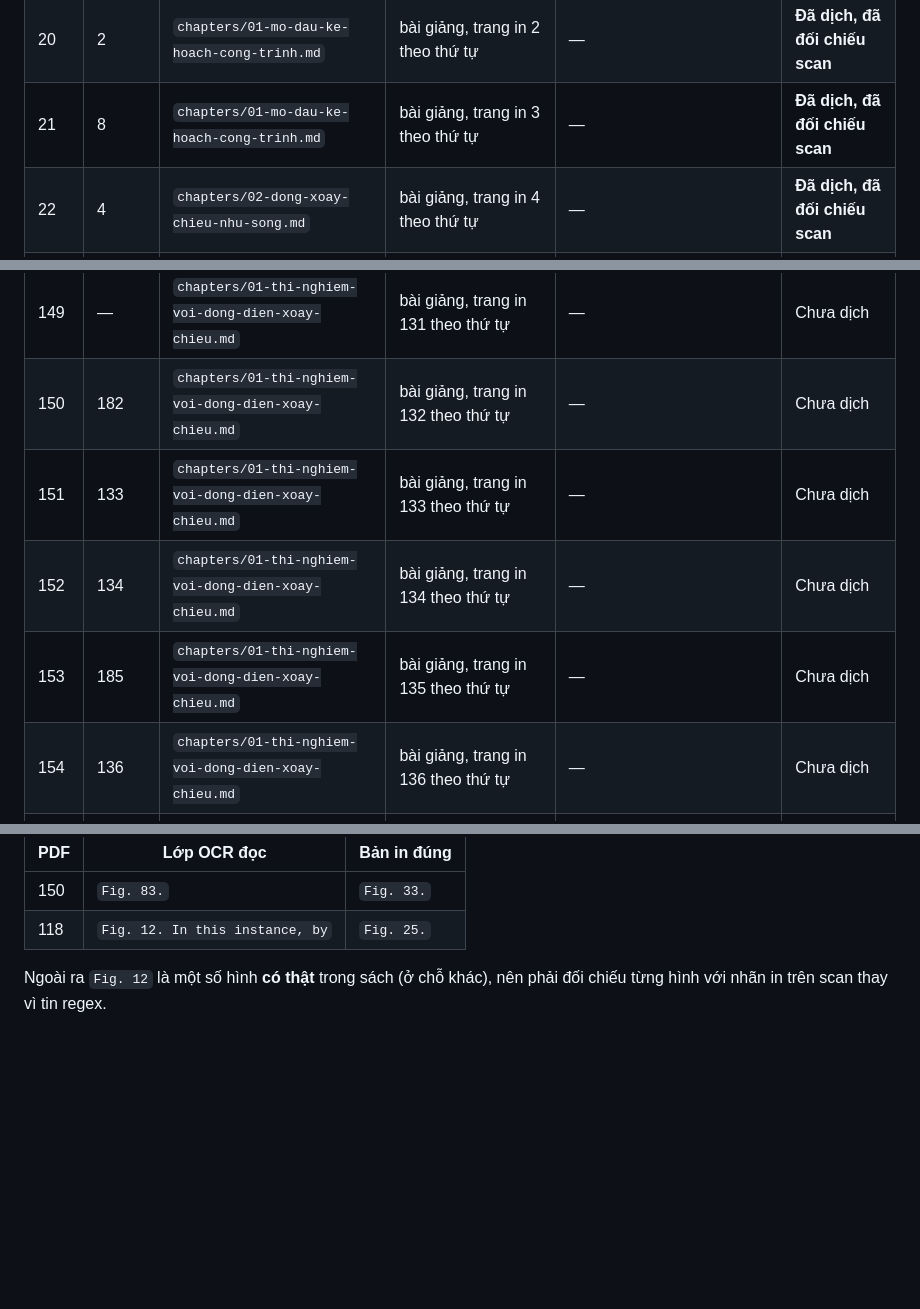
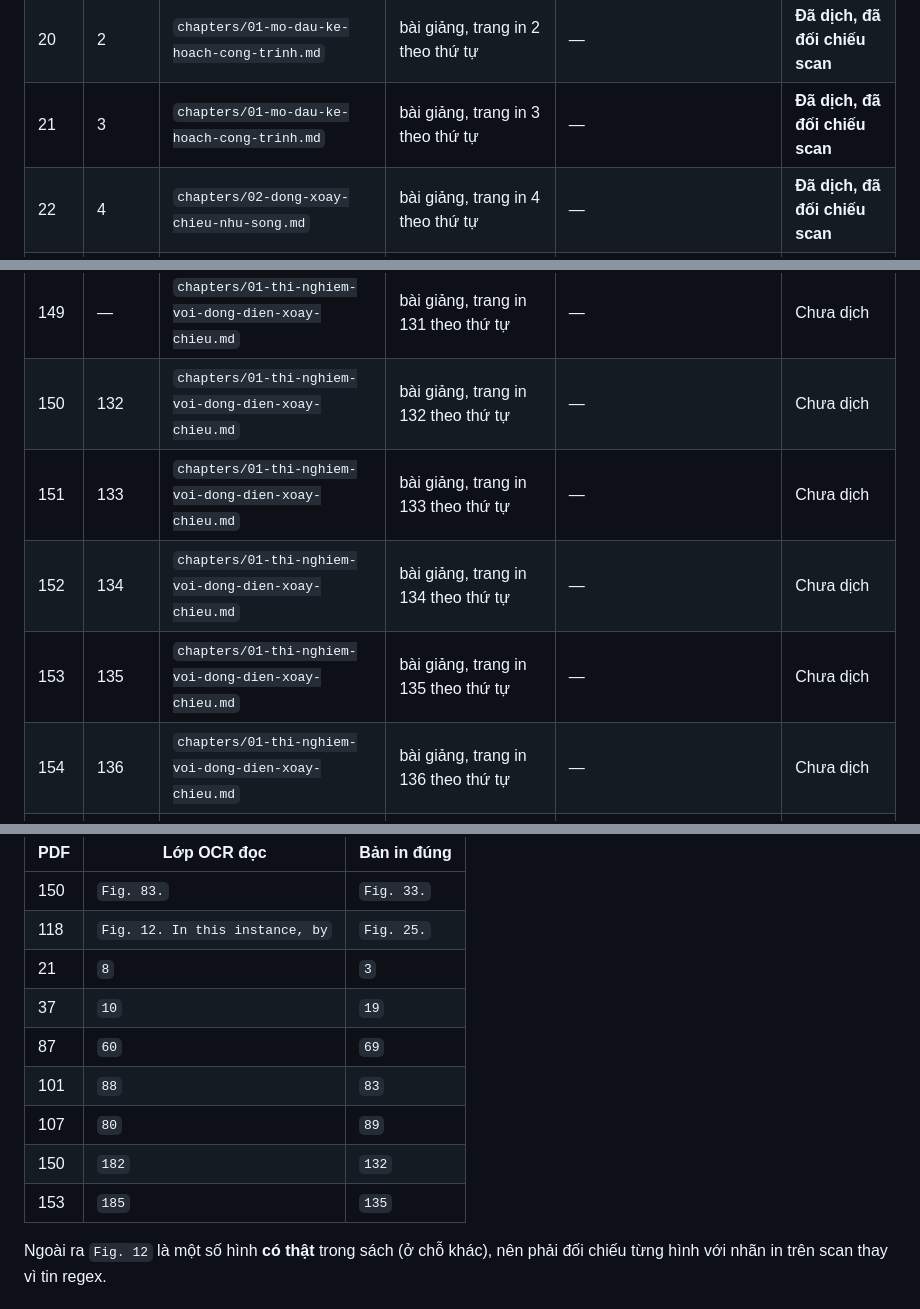
Before and after one commit to chicuong2k3/LatexBlog, a Markdown page: books/tesla-alternate-currents-1892/TRANSLATION_LEDGER.md, 3 parts joined by grey strips. GitHub-like rendering; blank space fills up the shorter version.

Commit message:
fix(books): correct seven misread folios in the Tesla ledger
The folio column recorded whatever the OCR text layer produced, so seven
lecture pages carried a number that never appeared in the book. Rendered
the top strip of each page and read them off the scan: 21->3, 37->19,
87->69, 101->83, 107->89, 150->132, 153->135, all matching the
printed = PDF - 18 formula the rest of the column already follows.

A page-by-page audit of all 146 lecture rows is what surfaced these --
87 was not one of the ones found by eye. Each misread is now listed in
the OCR trap table with its corrected value, since the same scanner
failure would otherwise look like a plausible folio again.

115 rows match the formula, 30 have no legible folio, 0 are wrong.

```diff
--- a/books/tesla-alternate-currents-1892/TRANSLATION_LEDGER.md
+++ b/books/tesla-alternate-currents-1892/TRANSLATION_LEDGER.md
@@ -31,7 +31,7 @@ số dùng cho `pdftoppm -f N`. Cột **Trang in** là số trang in trên bản
 | 18 | — | `chapters/01-thi-nghiem-voi-dong-dien-xoay-chieu.md` | bài giảng, trang in 0 theo thứ tự | — | Chưa dịch |
 | 19 | — | `chapters/01-mo-dau-ke-hoach-cong-trinh.md`| bài giảng, trang in 1 theo thứ tự | — |**Đã dịch, đã đối chiếu scan**|
 | 20 | 2 | `chapters/01-mo-dau-ke-hoach-cong-trinh.md`| bài giảng, trang in 2 theo thứ tự | — |**Đã dịch, đã đối chiếu scan**|
-| 21 | 8 | `chapters/01-mo-dau-ke-hoach-cong-trinh.md`| bài giảng, trang in 3 theo thứ tự | — |**Đã dịch, đã đối chiếu scan**|
+| 21 | 3 | `chapters/01-mo-dau-ke-hoach-cong-trinh.md`| bài giảng, trang in 3 theo thứ tự | — |**Đã dịch, đã đối chiếu scan**|
 | 22 | 4 | `chapters/02-dong-xoay-chieu-nhu-song.md`| bài giảng, trang in 4 theo thứ tự | — |**Đã dịch, đã đối chiếu scan**|
 | 23 | — | `chapters/02-dong-xoay-chieu-nhu-song.md`| bài giảng, trang in 5 theo thứ tự | — |**Đã dịch, đã đối chiếu scan**|
 | 24 | — | `chapters/02-dong-xoay-chieu-nhu-song.md`| bài giảng, trang in 6 theo thứ tự | — |**Đã dịch, đã đối chiếu scan**|
@@ -160,10 +160,10 @@ số dùng cho `pdftoppm -f N`. Cột **Trang in** là số trang in trên bản
 | 147 | 129 | `chapters/01-thi-nghiem-voi-dong-dien-xoay-chieu.md` | bài giảng, trang in 129 theo thứ tự | — | Chưa dịch |
 | 148 | 130 | `chapters/01-thi-nghiem-voi-dong-dien-xoay-chieu.md` | bài giảng, trang in 130 theo thứ tự | — | Chưa dịch |
 | 149 | — | `chapters/01-thi-nghiem-voi-dong-dien-xoay-chieu.md` | bài giảng, trang in 131 theo thứ tự | — | Chưa dịch |
-| 150 | 182 | `chapters/01-thi-nghiem-voi-dong-dien-xoay-chieu.md` | bài giảng, trang in 132 theo thứ tự | — | Chưa dịch |
+| 150 | 132 | `chapters/01-thi-nghiem-voi-dong-dien-xoay-chieu.md` | bài giảng, trang in 132 theo thứ tự | — | Chưa dịch |
 | 151 | 133 | `chapters/01-thi-nghiem-voi-dong-dien-xoay-chieu.md` | bài giảng, trang in 133 theo thứ tự | — | Chưa dịch |
 | 152 | 134 | `chapters/01-thi-nghiem-voi-dong-dien-xoay-chieu.md` | bài giảng, trang in 134 theo thứ tự | — | Chưa dịch |
-| 153 | 185 | `chapters/01-thi-nghiem-voi-dong-dien-xoay-chieu.md` | bài giảng, trang in 135 theo thứ tự | — | Chưa dịch |
+| 153 | 135 | `chapters/01-thi-nghiem-voi-dong-dien-xoay-chieu.md` | bài giảng, trang in 135 theo thứ tự | — | Chưa dịch |
 | 154 | 136 | `chapters/01-thi-nghiem-voi-dong-dien-xoay-chieu.md` | bài giảng, trang in 136 theo thứ tự | — | Chưa dịch |
 | 155 | 137 | `chapters/01-thi-nghiem-voi-dong-dien-xoay-chieu.md` | bài giảng, trang in 137 theo thứ tự | — | Chưa dịch |
 | 156 | 138 | `chapters/01-thi-nghiem-voi-dong-dien-xoay-chieu.md` | bài giảng, trang in 138 theo thứ tự | — | Chưa dịch |
@@ -236,6 +236,13 @@ Hai lỗi trong dòng số hình cần đặc biệt lưu ý vì dò hình tự
 |---|---|---|
 | 150 | `Fig. 83.` | `Fig. 33.` |
 | 118 | `Fig. 12. In this instance, by` | `Fig. 25.` |
+| 21 | `8` | `3` | Số trang in đọc sai; scan cho `3` |
+| 37 | `10` | `19` | Số trang in đọc sai; scan cho `19` |
+| 87 | `60` | `69` | Số trang in đọc sai; scan cho `69` |
+| 101 | `88` | `83` | Số trang in đọc sai; scan cho `83` |
+| 107 | `80` | `89` | Số trang in đọc sai; scan cho `89` |
+| 150 | `182` | `132` | Số trang in đọc sai; scan cho `132` |
+| 153 | `185` | `135` | Số trang in đọc sai; scan cho `135` |
 
 Ngoài ra `Fig. 12` là một số hình **có thật** trong sách (ở chỗ khác), nên phải đối
 chiếu từng hình với nhãn in trên scan thay vì tin regex.
```
Also changed, not shown: other parts of books/tesla-alternate-currents-1892/TRANSLATION_LEDGER.md (+4 -4 lines).
